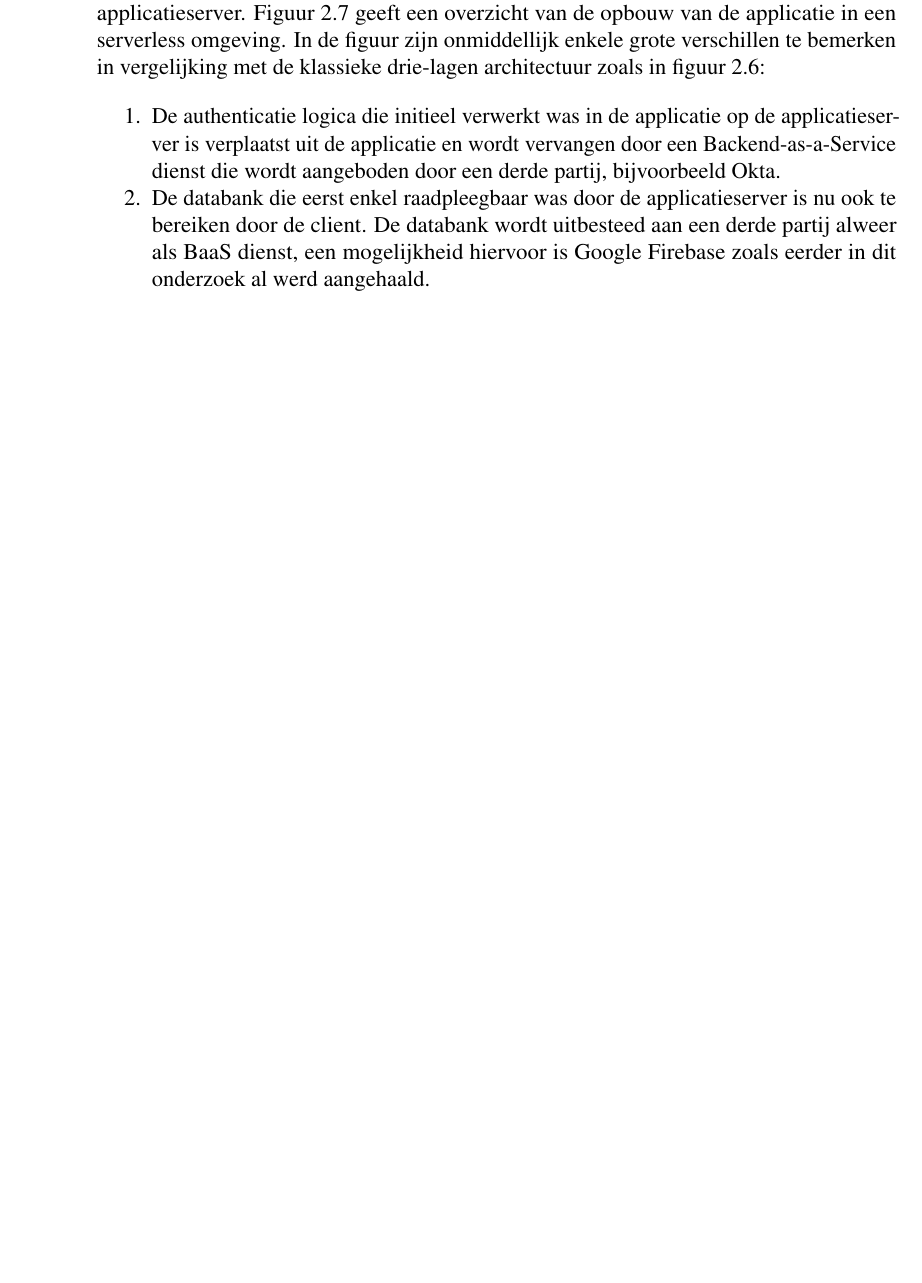
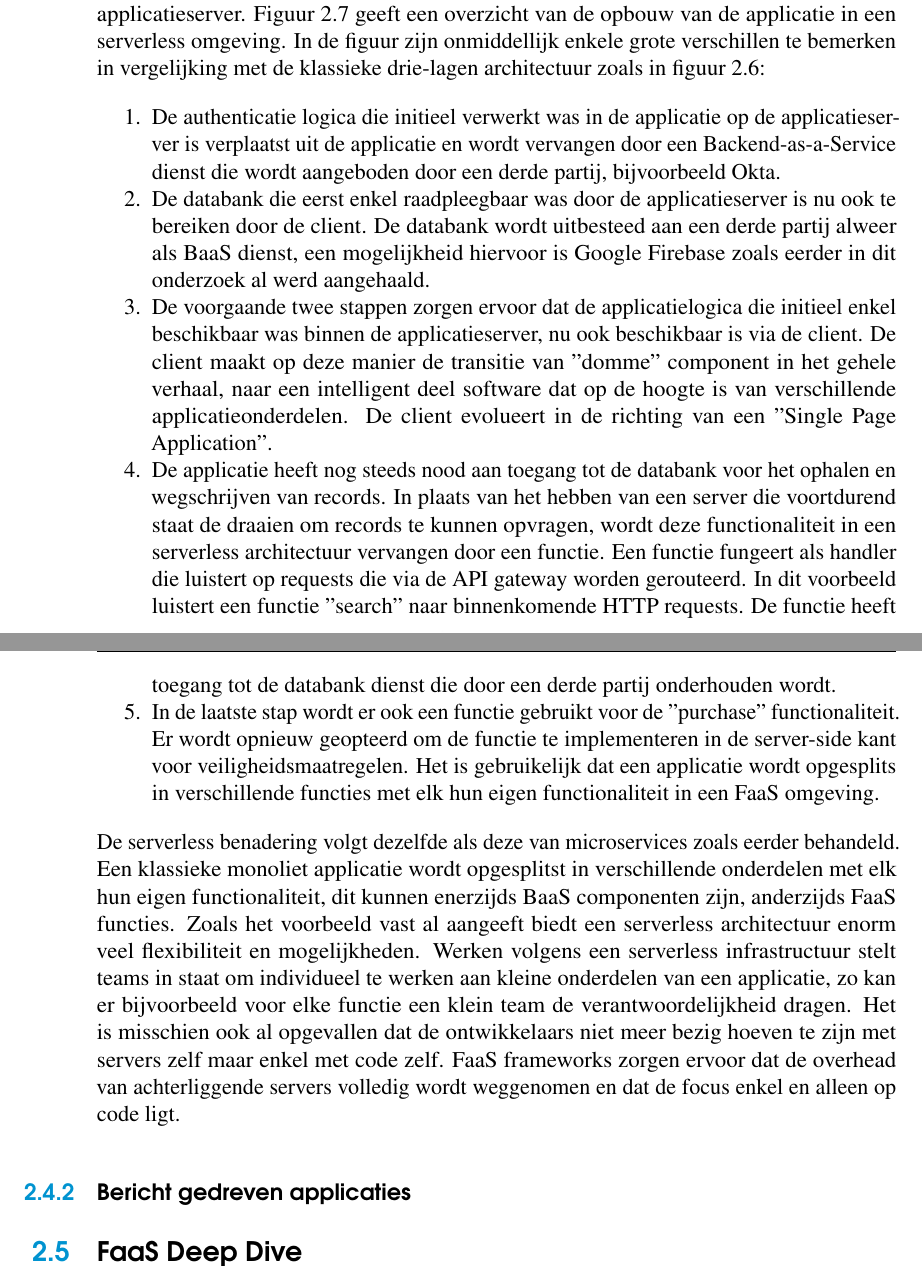
Before and after one commit to LennertMertens/BAP, a LaTeX thesis (bachproef/bachproef-tin.tex, which reads bachproef/standvanzaken.tex): part of page 33 of 46 before the commit and two parts of pages 35 and 36 of 48 after it, the two joined at a grey line, cut so that both start at the same text, the shorter picture padded with empty space. Compiled offline with pdfLaTeX.

Commit message:
Add serverless architectuur UI

```diff
--- a/bachproef/standvanzaken.tex
+++ b/bachproef/standvanzaken.tex
@@ -217,4 +217,15 @@ In de figuur zijn onmiddellijk enkele grote verschillen te bemerken in vergelijk
 \begin{enumerate}
     \item De authenticatie logica die initieel verwerkt was in de applicatie op de applicatieserver is verplaatst uit de applicatie en wordt vervangen door een Backend-as-a-Service dienst die wordt aangeboden door een derde partij, bijvoorbeeld Okta.
     \item De databank die eerst enkel raadpleegbaar was door de applicatieserver is nu ook te bereiken door de client. De databank wordt uitbesteed aan een derde partij alweer als BaaS dienst, een mogelijkheid hiervoor is Google Firebase zoals eerder in dit onderzoek al werd aangehaald.
+    \item De voorgaande twee stappen zorgen ervoor dat de applicatielogica die initieel enkel beschikbaar was binnen de applicatieserver, nu ook beschikbaar is via de client. De client maakt op deze manier de transitie van ''domme'' component in het gehele verhaal, naar een intelligent deel software dat op de hoogte is van verschillende applicatieonderdelen. De client evolueert in de richting van een ''Single Page Application''.
+    \item De applicatie heeft nog steeds nood aan toegang tot de databank voor het ophalen en wegschrijven van records. In plaats van het hebben van een server die voortdurend staat de draaien om records te kunnen opvragen, wordt deze functionaliteit in een serverless architectuur vervangen door een functie. Een functie fungeert als handler die luistert op requests die via de API gateway worden gerouteerd. In dit voorbeeld luistert een functie ''search'' naar binnenkomende HTTP requests. De functie heeft toegang tot de databank dienst die door een derde partij onderhouden wordt.
+    \item In de laatste stap wordt er ook een functie gebruikt voor de ''purchase'' functionaliteit. Er wordt opnieuw geopteerd om de functie te implementeren in de server-side kant voor veiligheidsmaatregelen. Het is gebruikelijk dat een applicatie wordt opgesplits in verschillende functies met elk hun eigen functionaliteit in een FaaS omgeving.
 \end{enumerate}
+
+De serverless benadering volgt dezelfde als deze van microservices zoals eerder behandeld. Een klassieke monoliet applicatie wordt opgesplitst in verschillende onderdelen met elk hun eigen functionaliteit, dit kunnen enerzijds BaaS componenten zijn, anderzijds FaaS functies. Zoals het voorbeeld vast al aangeeft biedt een serverless architectuur enorm veel flexibiliteit en mogelijkheden. Werken volgens een serverless infrastructuur stelt teams in staat om individueel te werken aan kleine onderdelen van een applicatie, zo kan er bijvoorbeeld voor elke functie een klein team de verantwoordelijkheid dragen. Het is misschien ook al opgevallen dat de ontwikkelaars niet meer bezig hoeven te zijn met servers zelf maar enkel met code zelf. FaaS frameworks zorgen ervoor dat de overhead van achterliggende servers volledig wordt weggenomen en dat de focus enkel en alleen op code ligt.
+
+\subsection{Bericht gedreven applicaties}
+
+
+
+\section{FaaS Deep Dive}
```
Also changed, not shown: bachproef/standvanzaken.tex (2 more changed lines).
